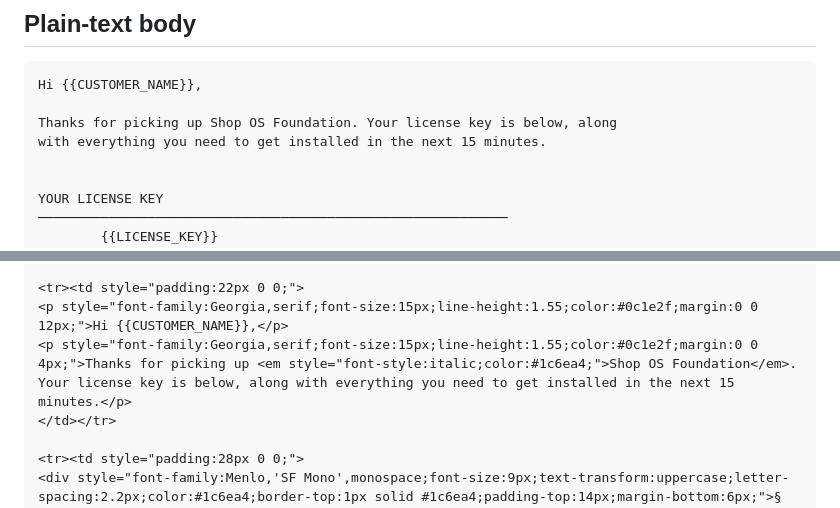
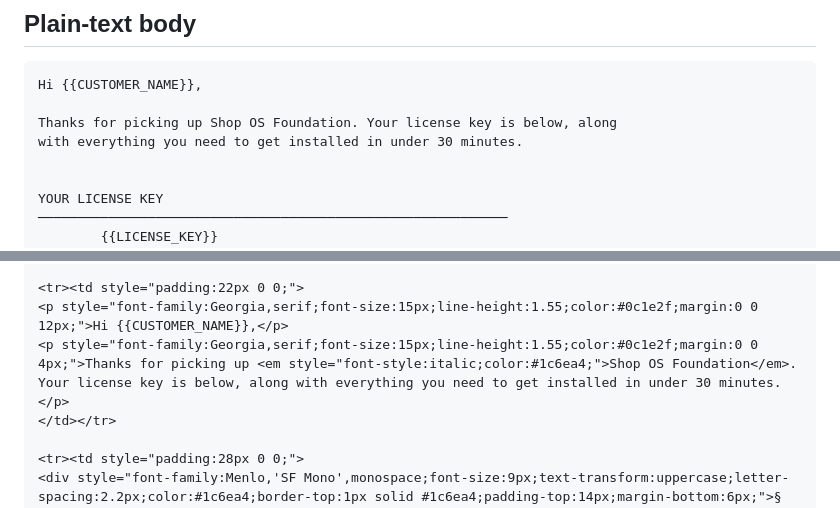
Before and after one commit to blueprintit-ai/shop-os-installer, a Markdown page: welcome-email-template.md, 2 parts joined by grey strips. Drawn GitHub-style.

Commit message:
copy(welcome-email): install time "next 15 minutes" → "under 30 minutes"
Co-Authored-By: Claude Opus 4.7 (1M context) <noreply@anthropic.com>

```diff
--- a/welcome-email-template.md
+++ b/welcome-email-template.md
@@ -23,7 +23,7 @@ Welcome to Shop OS — your license key and install instructions
 Hi {{CUSTOMER_NAME}},
 
 Thanks for picking up Shop OS Foundation. Your license key is below, along
-with everything you need to get installed in the next 15 minutes.
+with everything you need to get installed in under 30 minutes.
 
 
 YOUR LICENSE KEY
@@ -274,7 +274,7 @@ Drop this into a rich-text mailer (Gmail compose in rich mode, ConvertKit, Beehi
 
 <tr><td style="padding:22px 0 0;">
 <p style="font-family:Georgia,serif;font-size:15px;line-height:1.55;color:#0c1e2f;margin:0 0 12px;">Hi {{CUSTOMER_NAME}},</p>
-<p style="font-family:Georgia,serif;font-size:15px;line-height:1.55;color:#0c1e2f;margin:0 0 4px;">Thanks for picking up <em style="font-style:italic;color:#1c6ea4;">Shop OS Foundation</em>. Your license key is below, along with everything you need to get installed in the next 15 minutes.</p>
+<p style="font-family:Georgia,serif;font-size:15px;line-height:1.55;color:#0c1e2f;margin:0 0 4px;">Thanks for picking up <em style="font-style:italic;color:#1c6ea4;">Shop OS Foundation</em>. Your license key is below, along with everything you need to get installed in under 30 minutes.</p>
 </td></tr>
 
 <tr><td style="padding:28px 0 0;">
```
